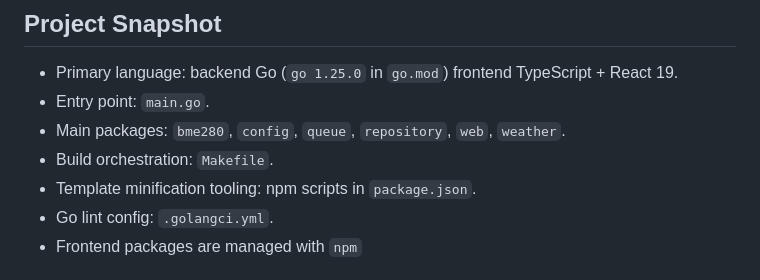
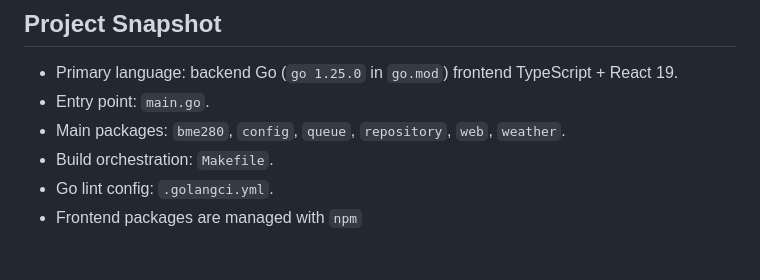
Before and after one commit to anibaldeboni/atmosbyte, a Markdown page: AGENTS.md, the part around the change. Rendered like a GitHub page.

Commit message:
chore: remove reference to template minification tooling in AGENTS.md

```diff
--- a/AGENTS.md
+++ b/AGENTS.md
@@ -9,7 +9,6 @@ It is based on the current Go, Makefile, npm, and lint configuration.
 - Entry point: `main.go`.
 - Main packages: `bme280`, `config`, `queue`, `repository`, `web`, `weather`.
 - Build orchestration: `Makefile`.
-- Template minification tooling: npm scripts in `package.json`.
 - Go lint config: `.golangci.yml`.
 - Frontend packages are managed with `npm`
 
```
